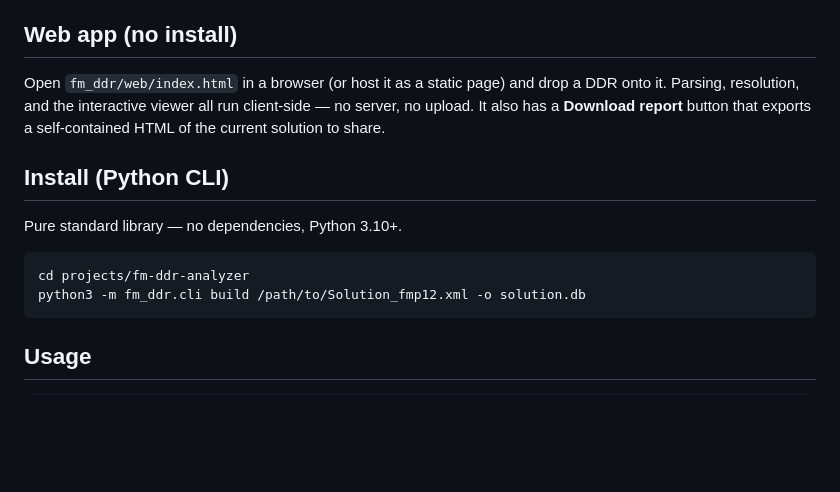
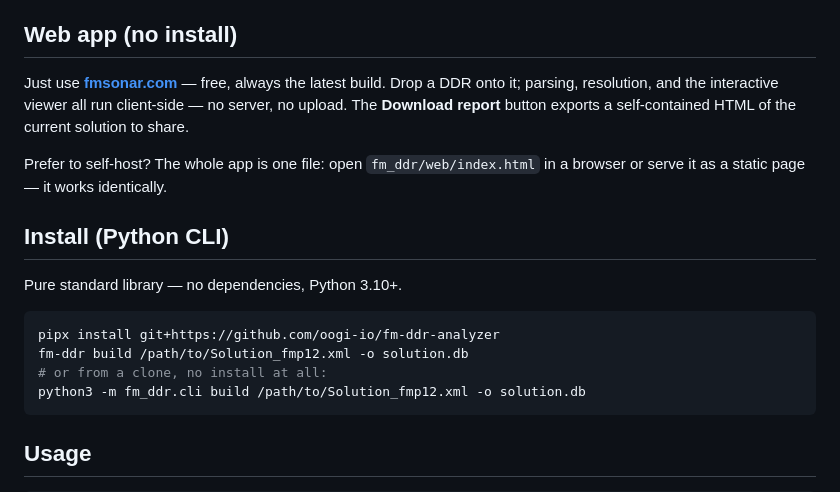
Before and after one commit to oogi-io/fm-ddr-analyzer, a Markdown page: README.md, the part around the change. Rendered like a GitHub page; blank space fills up the shorter version.

Commit message:
README: fmsonar.com is the primary web-app path; fix install snippet workspace path

````diff
--- a/README.md
+++ b/README.md
@@ -67,17 +67,22 @@ tools: point them at **AGENTS.md** next to a built database.
 
 ## Web app (no install)
 
-Open `fm_ddr/web/index.html` in a browser (or host it as a static page) and drop a DDR
-onto it. Parsing, resolution, and the interactive viewer all run client-side —
-no server, no upload. It also has a **Download report** button that exports a
+Just use **[fmsonar.com](https://fmsonar.com)** — free, always the latest build.
+Drop a DDR onto it; parsing, resolution, and the interactive viewer all run
+client-side — no server, no upload. The **Download report** button exports a
 self-contained HTML of the current solution to share.
+
+Prefer to self-host? The whole app is one file: open `fm_ddr/web/index.html`
+in a browser or serve it as a static page — it works identically.
 
 ## Install (Python CLI)
 
 Pure standard library — no dependencies, Python 3.10+.
 
 ```bash
-cd projects/fm-ddr-analyzer
+pipx install git+https://github.com/oogi-io/fm-ddr-analyzer
+fm-ddr build /path/to/Solution_fmp12.xml -o solution.db
+# or from a clone, no install at all:
 python3 -m fm_ddr.cli build /path/to/Solution_fmp12.xml -o solution.db
 ```
 
````
